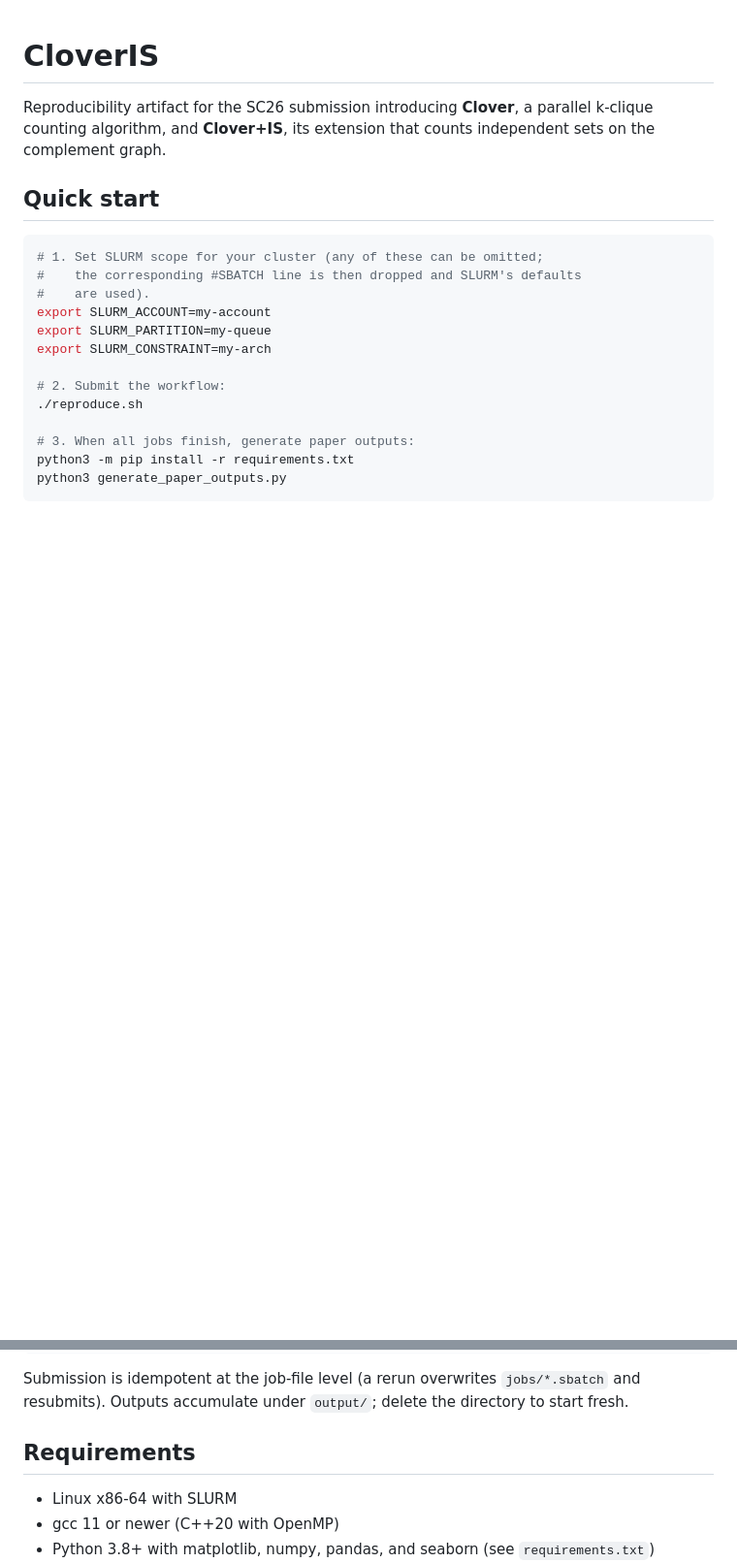
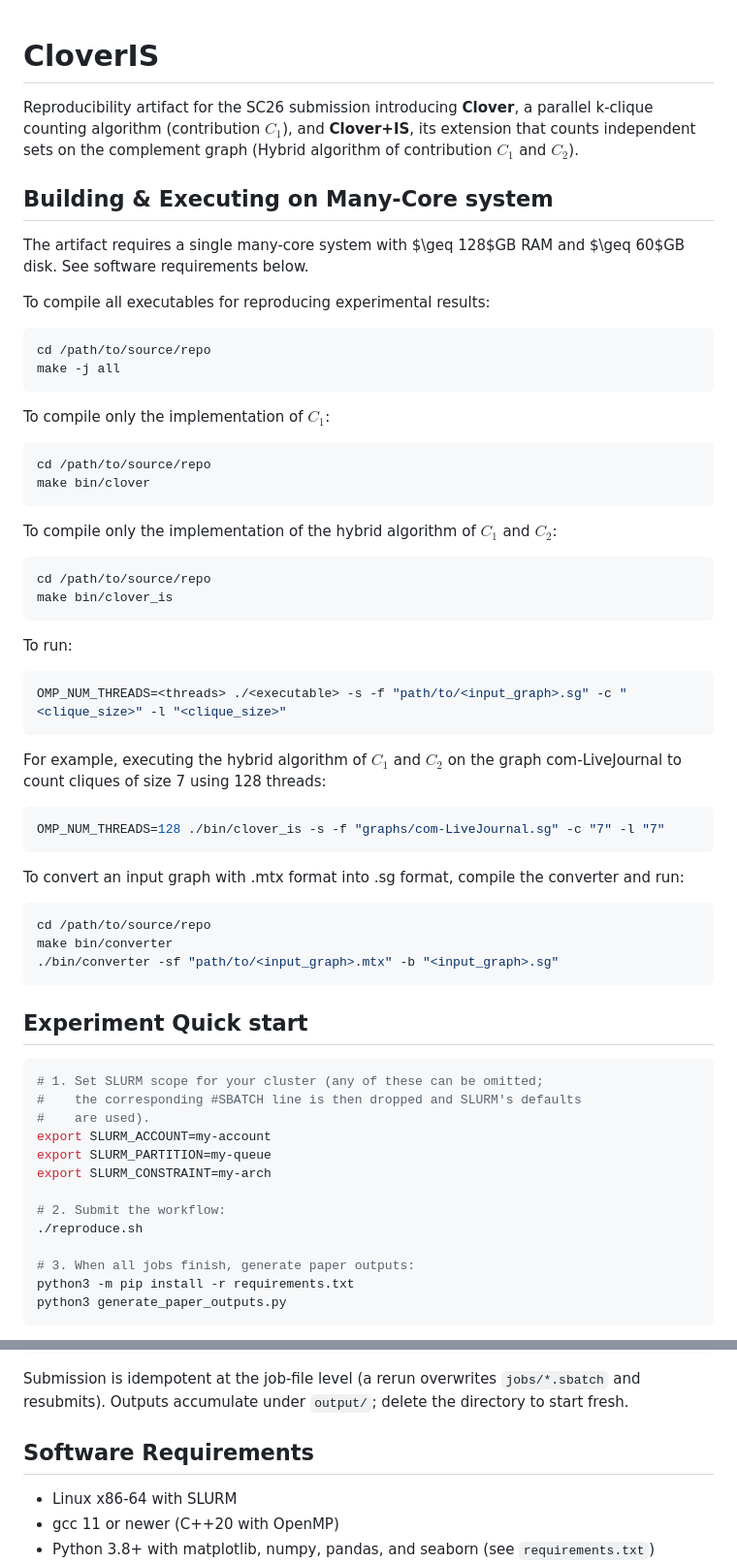
Before and after one commit to Kal-Lap/Calico, a Markdown page: README.md, 2 parts joined by grey strips. Shown at 97% size. Drawn GitHub-style; blank space fills up the shorter version.

````diff
--- a/README.md
+++ b/README.md
@@ -1,10 +1,48 @@
 # CloverIS
 
 Reproducibility artifact for the SC26 submission introducing **Clover**, a
-parallel k-clique counting algorithm, and **Clover+IS**, its extension that
-counts independent sets on the complement graph.
+parallel k-clique counting algorithm (contribution $C_1$), and **Clover+IS**, its extension that counts independent sets on the complement graph (Hybrid algorithm of contribution $C_1$ and $C_2$).
 
-## Quick start
+## Building & Executing on Many-Core system
+The artifact requires a single many-core system with $\geq 128$GB RAM and $\geq 60$GB disk. See software requirements below.
+
+To compile all executables for reproducing experimental results:
+```bash
+cd /path/to/source/repo
+make -j all
+```
+
+To compile only the implementation of $C_1$:
+```bash
+cd /path/to/source/repo
+make bin/clover
+```
+
+To compile only the implementation of the hybrid algorithm of $C_1$ and $C_2$:
+```bash
+cd /path/to/source/repo
+make bin/clover_is
+```
+
+To run:
+```bash
+OMP_NUM_THREADS=<threads> ./<executable> -s -f "path/to/<input_graph>.sg" -c "<clique_size>" -l "<clique_size>"
+```
+
+For example, executing the hybrid algorithm of $C_1$ and $C_2$ on the graph com-LiveJournal to count cliques of size 7 using 128 threads:
+```bash
+OMP_NUM_THREADS=128 ./bin/clover_is -s -f "graphs/com-LiveJournal.sg" -c "7" -l "7"
+```
+
+To convert an input graph with .mtx format into .sg format, compile the converter and run:
+```bash
+cd /path/to/source/repo
+make bin/converter
+./bin/converter -sf "path/to/<input_graph>.mtx" -b "<input_graph>.sg"
+```
+
+
+## Experiment Quick start
 
 ```bash
 # 1. Set SLURM scope for your cluster (any of these can be omitted;
@@ -64,7 +102,7 @@ Submission is idempotent at the job-file level (a rerun overwrites
 `jobs/*.sbatch` and resubmits). Outputs accumulate under `output/`; delete
 the directory to start fresh.
 
-## Requirements
+## Software Requirements
 
 - Linux x86-64 with SLURM
 - gcc 11 or newer (C++20 with OpenMP)
````
